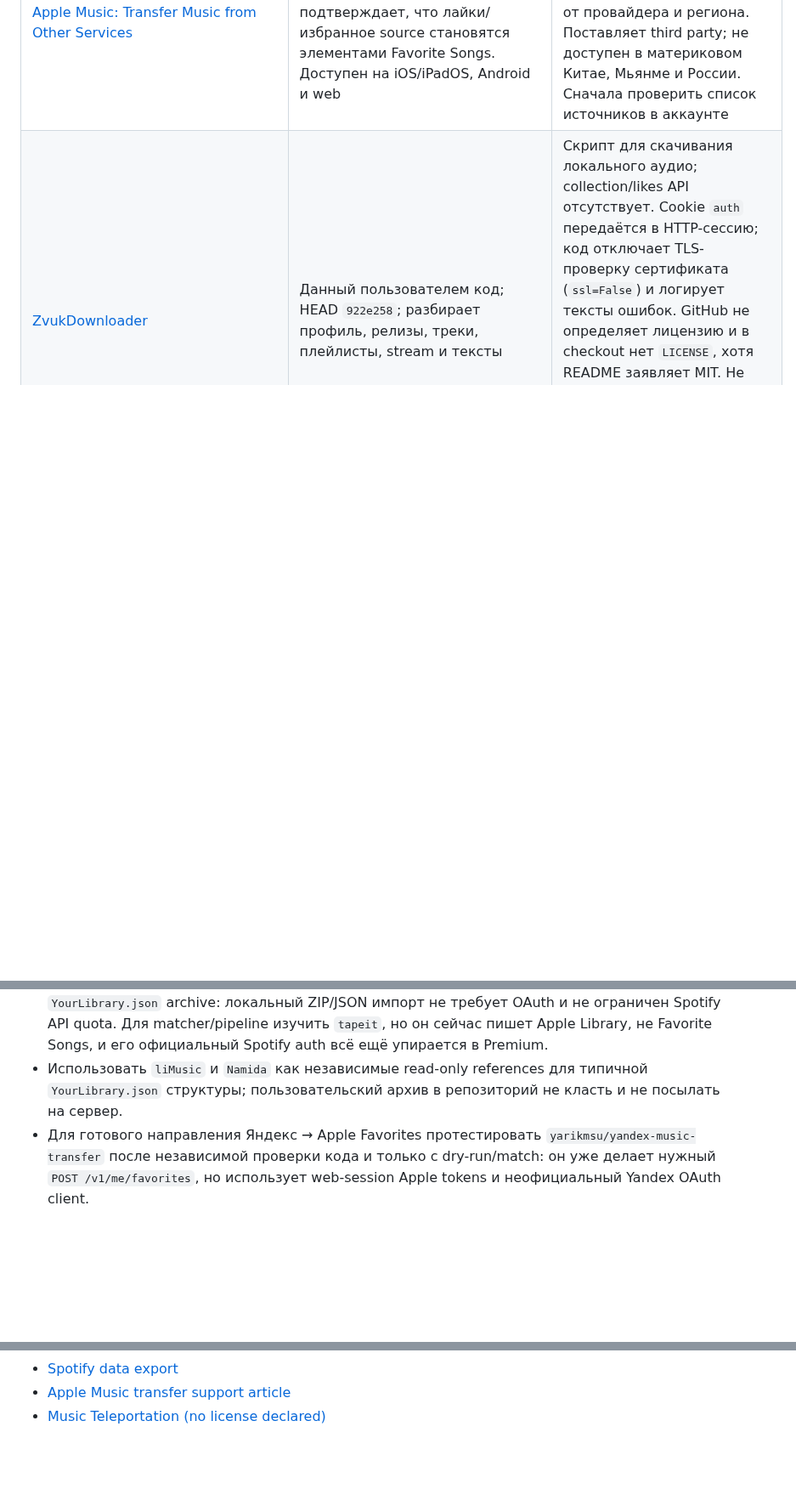
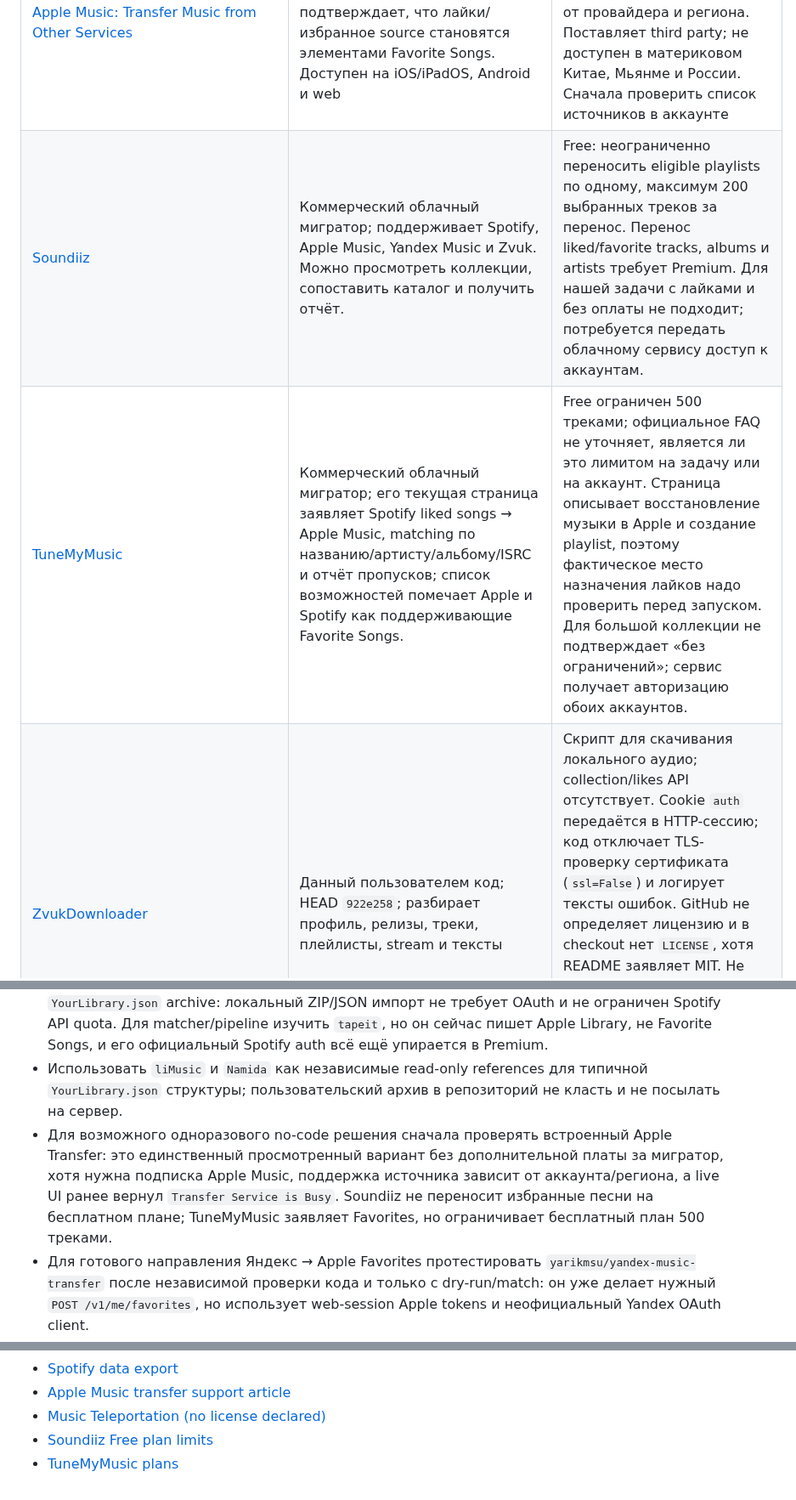
Before and after one commit to Basil-AS/music_importer, a Markdown page: docs/PROJECTS.md, 3 parts joined by grey strips. Shown at 85% size. Rendered like a GitHub page; blank space fills up the shorter version.

Commit message:
docs: compare no-cost transfer services
Record current Soundiiz and TuneMyMusic limits against the liked-songs requirement, and position Apple Transfer as the no-extra-migrator-fee candidate.

Generated-by: OpenAI Codex (GPT-6)

Co-authored-by: Codex <noreply@openai.com>

```diff
--- a/docs/PROJECTS.md
+++ b/docs/PROJECTS.md
@@ -7,6 +7,8 @@
 | Проект | Что умеет / польза для нас | Ограничения по текущим данным |
 |---|---|---|
 | [Apple Music: Transfer Music from Other Services](https://support.apple.com/en-us/118249) | Встроенный официальный перенос из доступных источников; Apple подтверждает, что лайки/избранное source становятся элементами Favorite Songs. Доступен на iOS/iPadOS, Android и web | Нужна подписка Apple Music и Sync Library; поддерживаемые источники/объекты зависят от провайдера и региона. Поставляет third party; не доступен в материковом Китае, Мьянме и России. Сначала проверить список источников в аккаунте |
+| [Soundiiz](https://soundiiz.com/tutorial/zvooq-to-apple-music) | Коммерческий облачный мигратор; поддерживает Spotify, Apple Music, Yandex Music и Zvuk. Можно просмотреть коллекции, сопоставить каталог и получить отчёт. | Free: неограниченно переносить eligible playlists по одному, максимум 200 выбранных треков за перенос. Перенос liked/favorite tracks, albums и artists требует Premium. Для нашей задачи с лайками и без оплаты не подходит; потребуется передать облачному сервису доступ к аккаунтам. |
+| [TuneMyMusic](https://www.tunemymusic.com/transfer/spotify-to-apple-music) | Коммерческий облачный мигратор; его текущая страница заявляет Spotify liked songs → Apple Music, matching по названию/артисту/альбому/ISRC и отчёт пропусков; список возможностей помечает Apple и Spotify как поддерживающие Favorite Songs. | Free ограничен 500 треками; официальное FAQ не уточняет, является ли это лимитом на задачу или на аккаунт. Страница описывает восстановление музыки в Apple и создание playlist, поэтому фактическое место назначения лайков надо проверить перед запуском. Для большой коллекции не подтверждает «без ограничений»; сервис получает авторизацию обоих аккаунтов. |
 | [ZvukDownloader](https://github.com/Basil-AS/ZvukDownloader) | Данный пользователем код; HEAD `922e258`; разбирает профиль, релизы, треки, плейлисты, stream и тексты | Скрипт для скачивания локального аудио; collection/likes API отсутствует. Cookie `auth` передаётся в HTTP-сессию; код отключает TLS-проверку сертификата (`ssl=False`) и логирует тексты ошибок. GitHub не определяет лицензию и в checkout нет `LICENSE`, хотя README заявляет MIT. Не использовать с живым токеном без исправлений; для импорта пригодны только исследованные read-only GraphQL/каталоговые идеи |
 | [oklookat/synchro](https://github.com/oklookat/synchro) | GPL-3.0, Go CLI, HEAD `ac441f4` от 2024-07-07. Код переносит liked tracks/albums/artists и playlists между Spotify, Звуком, Яндексом, VK и Deezer. Это единственный найденный проект, который объединяет все три наших исходных сервиса в одном движке; полезен как дополнительная сверка Zvuk/Yandex endpoints и архитектуры matcher. | Apple Music явно отмечен в README как **не реализованный** — целевой перенос в Apple не покрывает. Проект давно не обновлялся. Spotify OAuth использует фиксированный `state=abc123`, старый callback `http://localhost:8080` и сохраняет client secret вместе с токеном; оба API требований нужно перепроектировать под современный OAuth. Zvuk токен хранится как plain text в SQLite без refresh, Yandex использует встроенные credentials неофициального Android-клиента. SQLite и JSON config открываются с mode `0666` (с учётом umask), так что не использовать на аккаунтах без отдельного исправления хранения секретов/разрешений. Код просмотрен, не запускался. |
 | [Официальная миграция Звука](https://help.zvuk.com/article/42207) | Импортирует в Звук из Apple Music, Яндекс Музыки, VK, Spotify, Deezer, YouTube Music; на сайте принимает также список треков | Не экспортирует из Звука; результат создаётся отдельным плейлистом, не «Любимым»; переносит лишь каталоговые совпадения Звука. Не решает целевое направление Звук → Apple |
@@ -55,6 +57,7 @@
 - Использовать `yandex-music-api` как эталон списка методов/моделей, начиная с read-only выгрузки лайков.
 - Для Spotify без Developer Mode app/Premium сначала использовать официальный `YourLibrary.json` archive: локальный ZIP/JSON импорт не требует OAuth и не ограничен Spotify API quota. Для matcher/pipeline изучить `tapeit`, но он сейчас пишет Apple Library, не Favorite Songs, и его официальный Spotify auth всё ещё упирается в Premium.
 - Использовать `liMusic` и `Namida` как независимые read-only references для типичной `YourLibrary.json` структуры; пользовательский архив в репозиторий не класть и не посылать на сервер.
+- Для возможного одноразового no-code решения сначала проверять встроенный Apple Transfer: это единственный просмотренный вариант без дополнительной платы за мигратор, хотя нужна подписка Apple Music, поддержка источника зависит от аккаунта/региона, а live UI ранее вернул `Transfer Service is Busy`. Soundiiz не переносит избранные песни на бесплатном плане; TuneMyMusic заявляет Favorites, но ограничивает бесплатный план 500 треками.
 - Для готового направления Яндекс → Apple Favorites протестировать `yarikmsu/yandex-music-transfer` после независимой проверки кода и только с dry-run/match: он уже делает нужный `POST /v1/me/favorites`, но использует web-session Apple tokens и неофициальный Yandex OAuth client.
 - Для Spotify → Apple Favorites изучить Apple target/matcher и favorite-sync engine `ahnafnafee/songmirror`. Текущий HEAD уже умеет dry-run, синхронизацию нативных Favorites и ограниченный writeback; повторять этот путь можно только после отдельной оценки приватного Spotify/Apple session auth и правил провайдеров. Он не поддерживает Яндекс/Звук. Для локального пробного запуска сначала проверить контейнер/секреты и bind только на localhost: UI без login хранит tokens и библиотечные данные на диске.
 - Для resumable экспорта, dry-run и отчётов совпадений сравнить `twttr/sp2ya`; он не является Apple-импортёром, но его checkpoint/cache/CSV подход полезен для дизайна нашего пайплайна.
@@ -95,3 +98,5 @@
 - [Spotify data export](https://support.spotify.com/us/article/data-rights-and-privacy-settings/)
 - [Apple Music transfer support article](https://support.apple.com/en-us/118249)
 - [Music Teleportation (no license declared)](https://github.com/JoLowMan/music-teleportation)
+- [Soundiiz Free plan limits](https://support.soundiiz.com/hc/en-us/articles/360017513680-Soundiiz-Free-Plan-Limits-What-You-Can-Do-Without-Premium)
+- [TuneMyMusic plans](https://www.tunemymusic.com/plans)
```
Also changed, not shown: docs/RESEARCH.md (+1 -0 lines).
